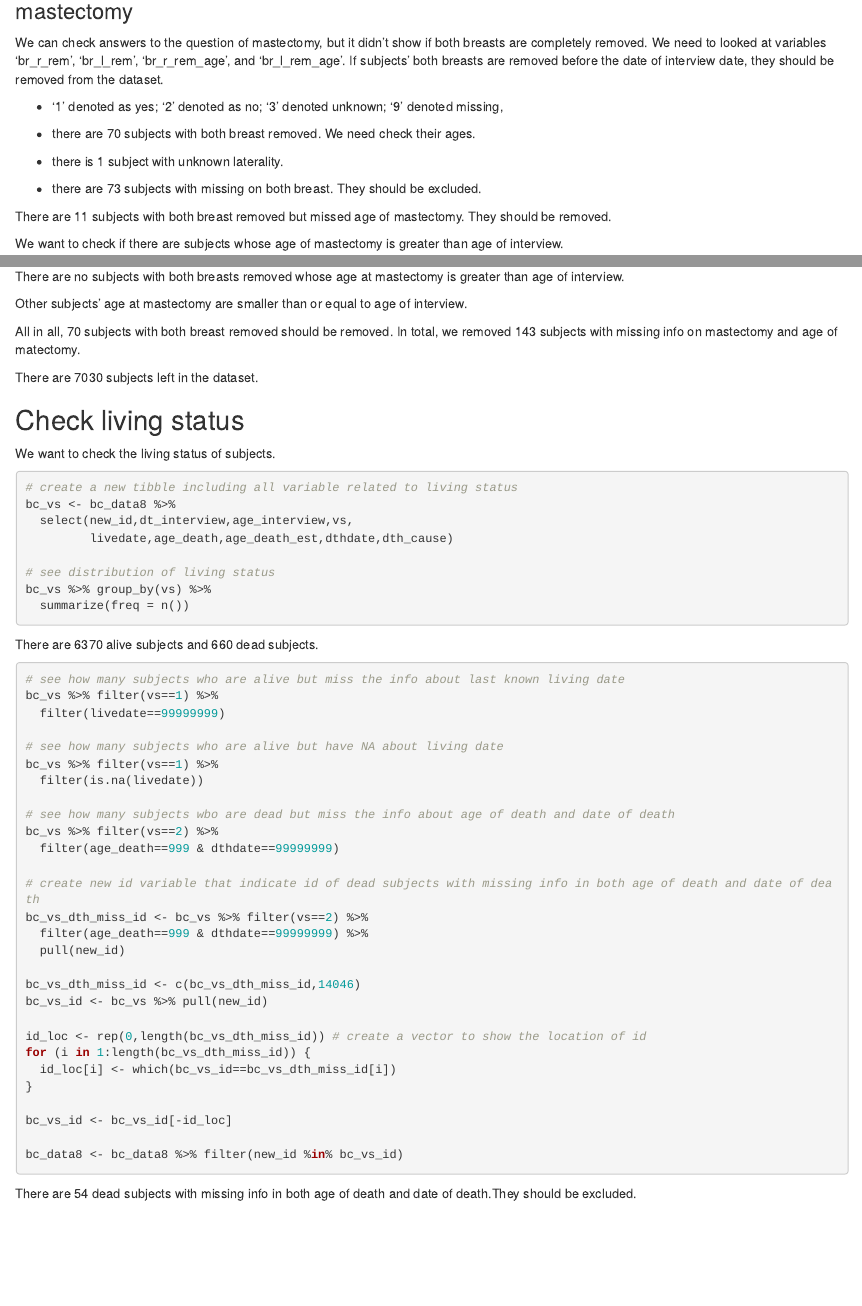
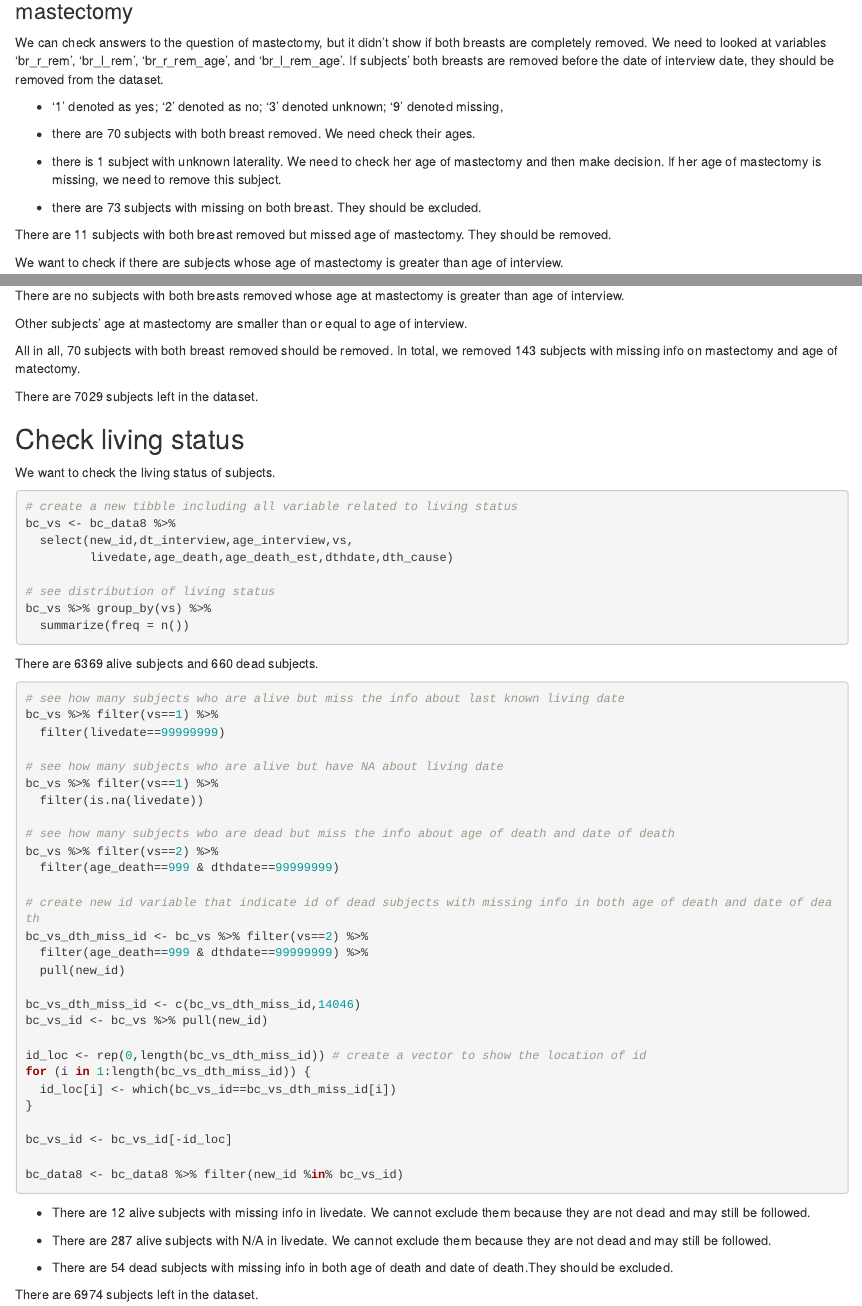
Before and after one commit to zz2603/BCFR, an R Markdown document (BCFR data merging, cleaning, and visualization.Rmd): the page in a window 1100 px wide, from 5640 px down, and a second part further down, joined at a grey line. Rendered offline with R 4.5, knitr and Pandoc, with nearby package versions; the code chunks are not run, so their results and figures are left out.

Commit message:
Exclude one subject with unknown laterality

````diff
--- a/BCFR data merging, cleaning, and visualization.Rmd
+++ b/BCFR data merging, cleaning, and visualization.Rmd
@@ -849,7 +849,7 @@
 
 * there are 70 subjects with both breast removed. We need check their ages.
 
-* there is 1 subject with unknown laterality.
+* there is 1 subject with unknown laterality. We need to check her age of mastectomy and then make decision. If her age of mastectomy is missing, we need to remove this subject.
 
 * there are 73 subjects with missing on both breast. They should be excluded.
 
@@ -859,6 +859,11 @@
   select(new_id,dt_interview,age_interview,
          br_r_rem,br_r_rem_age,
          br_l_rem,br_l_rem_age)
+
+# check the subject with unknown laterality
+bc_mas %>% filter(br_l_rem == 3)
+# since their age of mastectomy are missing as well, we have to exclude it
+bc_mas <- bc_mas %>% filter(br_r_rem!=3 | br_l_rem!=3)
 
 # remove subjects with missing info on variables 'br_r_rem' and 'br_l_rem'
 bc_mas <- bc_mas %>% filter(br_r_rem!=9 | br_l_rem!=9)
@@ -905,7 +910,7 @@
 
 ```
 
-There are 7030 subjects left in the dataset.
+There are 7029 subjects left in the dataset.
 
 ## Check living status
 
@@ -923,7 +928,7 @@
 
 ```
 
-There are 6370 alive subjects and 660 dead subjects.
+There are 6369 alive subjects and 660 dead subjects.
 
 ```{r}
 # see how many subjects who are alive but miss the info about last known living date
@@ -957,4 +962,10 @@
 
 ```
 
-There are 54 dead subjects with missing info in both age of death and date of death.They should be excluded.
+* There are 12 alive subjects with missing info in livedate. We cannot exclude them because they are not dead and may still be followed.
+
+* There are 287 alive subjects with N/A in livedate. We cannot exclude them because they are not dead and may still be followed.
+
+* There are 54 dead subjects with missing info in both age of death and date of death.They should be excluded.
+
+There are 6974 subjects left in the dataset.
````
Also changed, not shown: BCFR data merging, cleaning, and visualization.Rmd (4 more changed lines).
